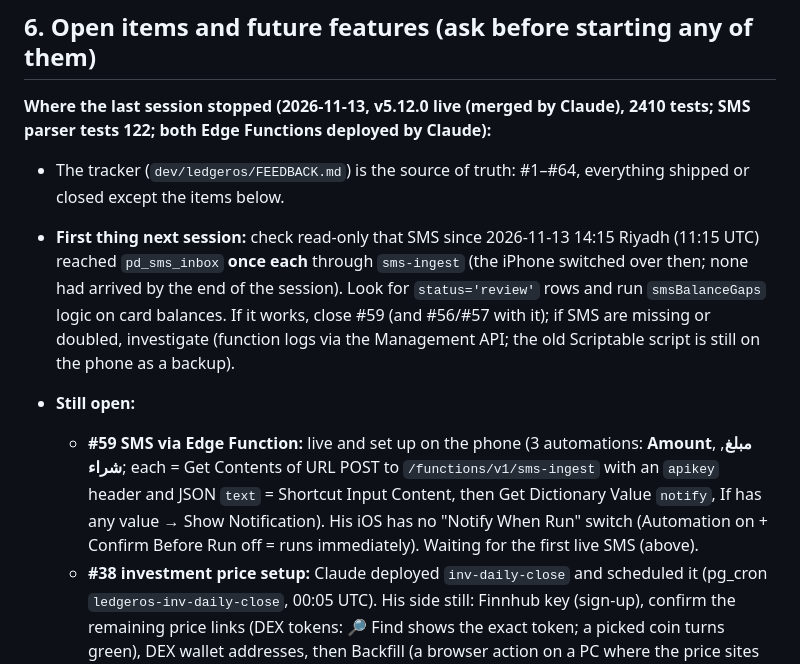
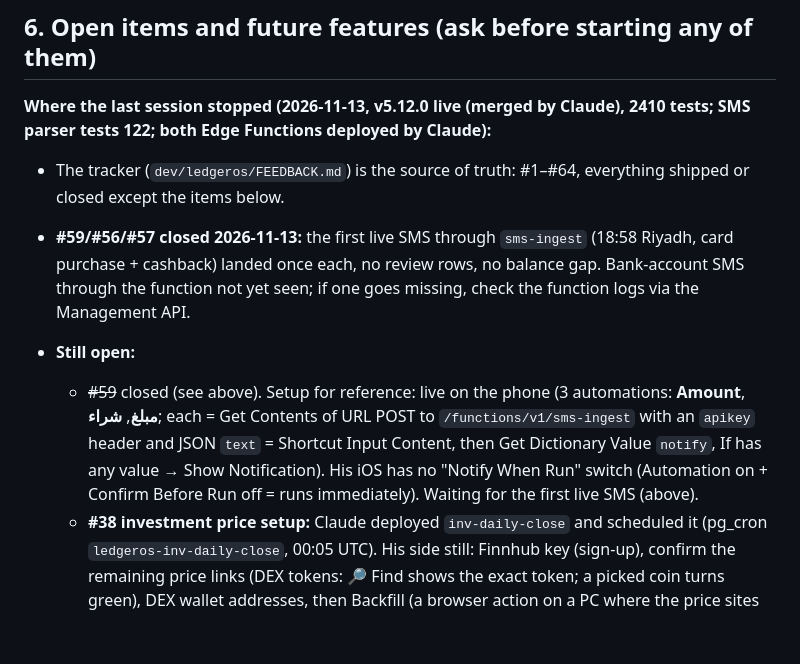
Before and after one commit to drmohanadmusa-ui/Public, a Markdown page: .claude/rules/ledgeros.md, the part around the change. Drawn GitHub-style; blank space fills up the shorter version.

```diff
--- a/.claude/rules/ledgeros.md
+++ b/.claude/rules/ledgeros.md
@@ -127,9 +127,9 @@ The app is a single HTML file: inline CSS and JS, no build step, no framework, a
 
 **Where the last session stopped (2026-11-13, v5.12.0 live (merged by Claude), 2410 tests; SMS parser tests 122; both Edge Functions deployed by Claude):**
 - The tracker (`dev/ledgeros/FEEDBACK.md`) is the source of truth: #1–#64, everything shipped or closed except the items below.
-- **First thing next session:** check read-only that SMS since 2026-11-13 14:15 Riyadh (11:15 UTC) reached `pd_sms_inbox` **once each** through `sms-ingest` (the iPhone switched over then; none had arrived by the end of the session). Look for `status='review'` rows and run `smsBalanceGaps` logic on card balances. If it works, close #59 (and #56/#57 with it); if SMS are missing or doubled, investigate (function logs via the Management API; the old Scriptable script is still on the phone as a backup).
+- **#59/#56/#57 closed 2026-11-13:** the first live SMS through `sms-ingest` (18:58 Riyadh, card purchase + cashback) landed once each, no review rows, no balance gap. Bank-account SMS through the function not yet seen; if one goes missing, check the function logs via the Management API.
 - **Still open:**
-  - **#59 SMS via Edge Function:** live and set up on the phone (3 automations: **Amount**, **مبلغ**, **شراء**; each = Get Contents of URL POST to `/functions/v1/sms-ingest` with an `apikey` header and JSON `text` = Shortcut Input Content, then Get Dictionary Value `notify`, If has any value → Show Notification). His iOS has no "Notify When Run" switch (Automation on + Confirm Before Run off = runs immediately). Waiting for the first live SMS (above).
+  - ~~#59~~ closed (see above). Setup for reference: live on the phone (3 automations: **Amount**, **مبلغ**, **شراء**; each = Get Contents of URL POST to `/functions/v1/sms-ingest` with an `apikey` header and JSON `text` = Shortcut Input Content, then Get Dictionary Value `notify`, If has any value → Show Notification). His iOS has no "Notify When Run" switch (Automation on + Confirm Before Run off = runs immediately). Waiting for the first live SMS (above).
   - **#38 investment price setup:** Claude deployed `inv-daily-close` and scheduled it (pg_cron `ledgeros-inv-daily-close`, 00:05 UTC). His side still: Finnhub key (sign-up), confirm the remaining price links (DEX tokens: 🔎 Find shows the exact token; a picked coin turns green), DEX wallet addresses, then Backfill (a browser action on a PC where the price sites work; his work PC blocks them). Keep open until he confirms.
   - **#5 (error half) parked** since v5.1.
 - **Access Claude has (2026-11-13):**
```
Also changed, not shown: dev/ledgeros/FEEDBACK.md (+3 -3 lines).
